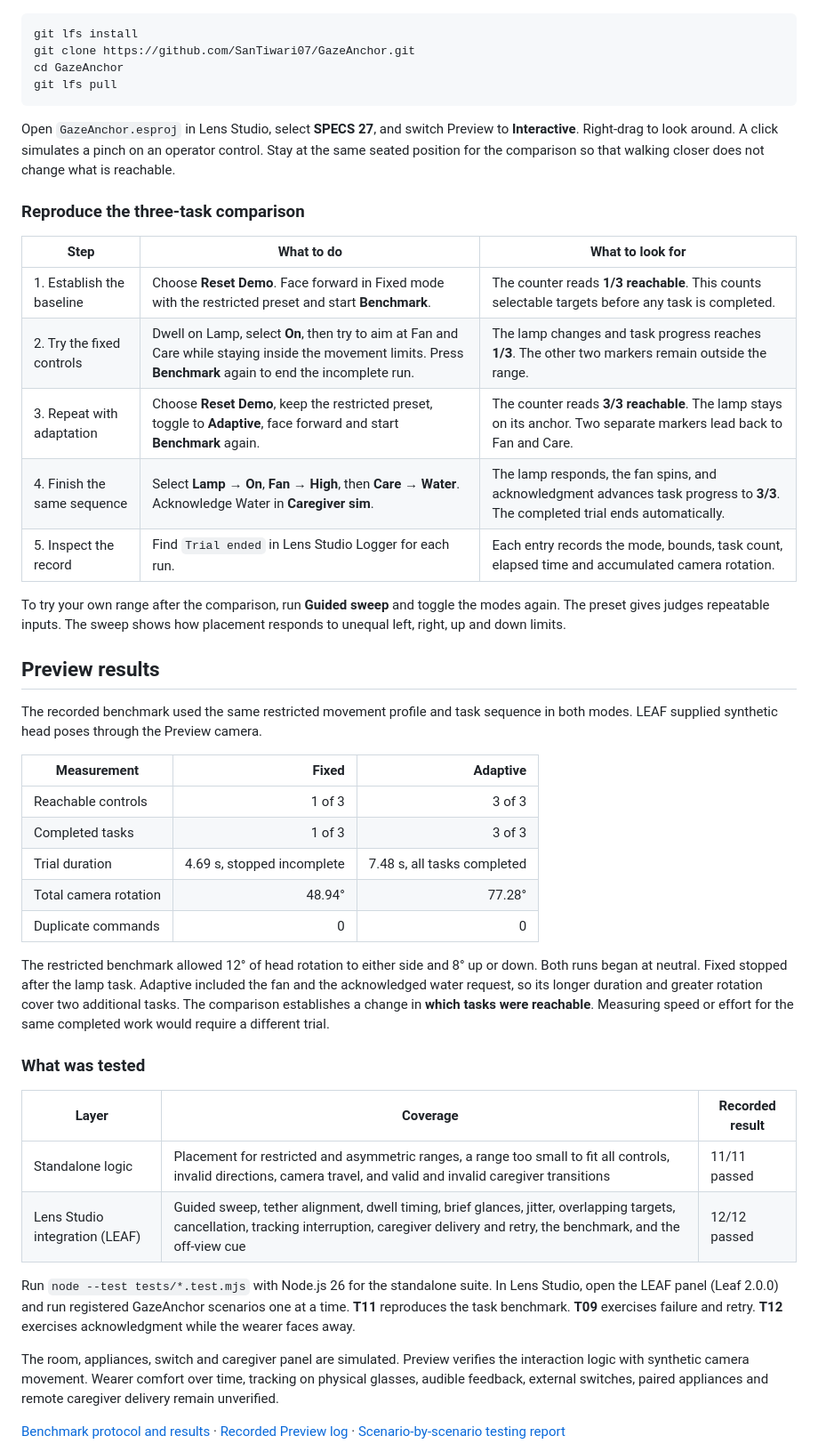
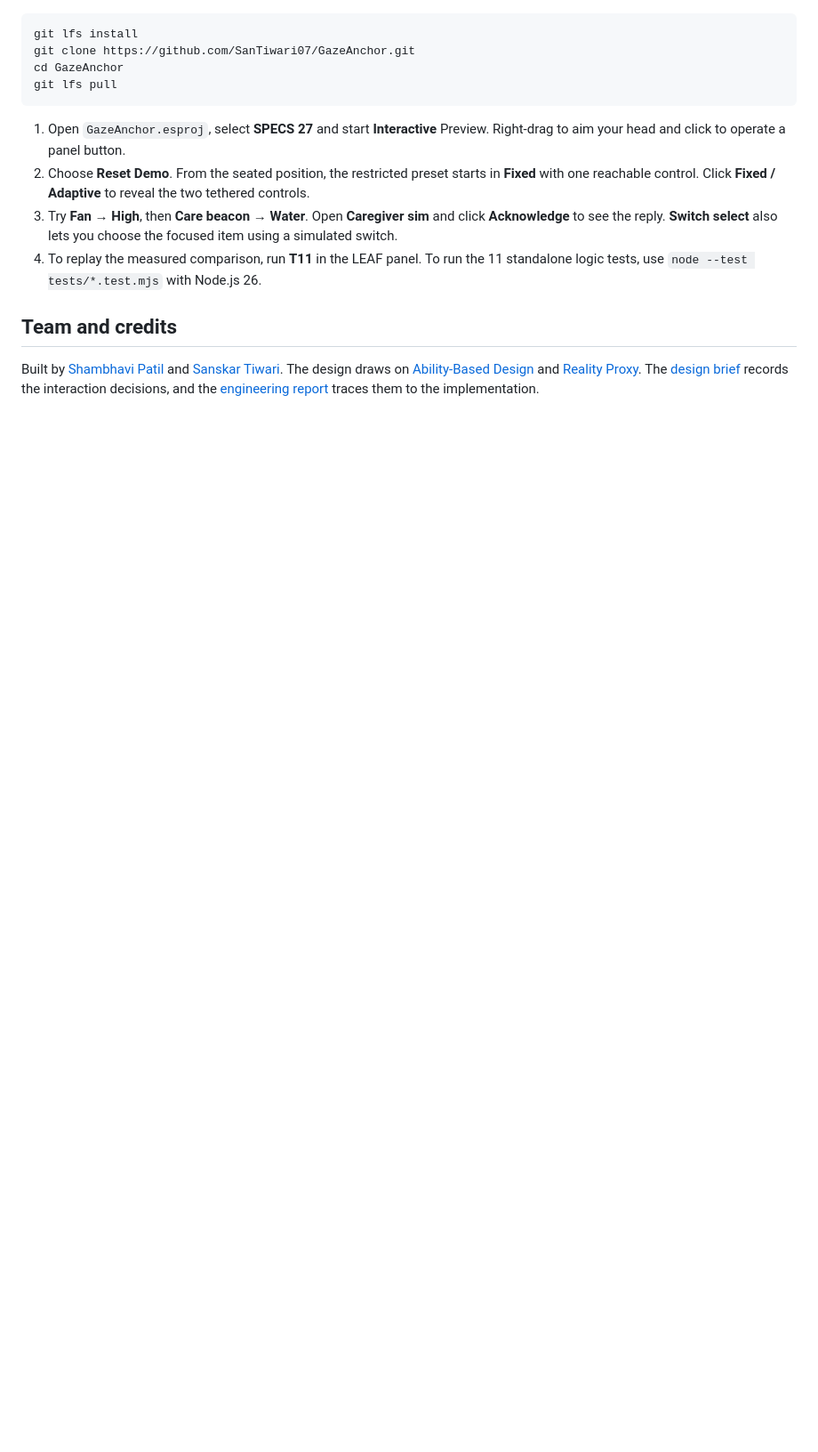
Before and after one commit to SanTiwari07/GazeAnchor, a Markdown page: README.md, the part around one of its changes. Shown at 89% size. GitHub-like rendering; blank space fills up the shorter version.

````diff
--- a/README.md
+++ b/README.md
@@ -42,44 +46,12 @@ cd GazeAnchor
 git lfs pull
 ```
 
-Open `GazeAnchor.esproj` in Lens Studio, select **SPECS 27**, and switch Preview to **Interactive**. Right-drag to look around. A click simulates a pinch on an operator control. Stay at the same seated position for the comparison so that walking closer does not change what is reachable.
+1. Open `GazeAnchor.esproj`, select **SPECS 27** and start **Interactive** Preview. Right-drag to aim your head and click to operate a panel button.
+2. Choose **Reset Demo**. From the seated position, the restricted preset starts in **Fixed** with one reachable control. Click **Fixed / Adaptive** to reveal the two tethered controls.
+3. Try **Fan → High**, then **Care beacon → Water**. Open **Caregiver sim** and click **Acknowledge** to see the reply. **Switch select** also lets you choose the focused item using a simulated switch.
+4. To replay the measured comparison, run **T11** in the LEAF panel. To run the 11 standalone logic tests, use `node --test tests/*.test.mjs` with Node.js 26.
 
-### Reproduce the three-task comparison
+## Team and credits
 
-| Step | What to do | What to look for |
-| --- | --- | --- |
-| 1. Establish the baseline | Choose **Reset Demo**. Face forward in Fixed mode with the restricted preset and start **Benchmark**. | The counter reads **1/3 reachable**. This counts selectable targets before any task is completed. |
-| 2. Try the fixed controls | Dwell on Lamp, select **On**, then try to aim at Fan and Care while staying inside the movement limits. Press **Benchmark** again to end the incomplete run. | The lamp changes and task progress reaches **1/3**. The other two markers remain outside the range. |
-| 3. Repeat with adaptation | Choose **Reset Demo**, keep the restricted preset, toggle to **Adaptive**, face forward and start **Benchmark** again. | The counter reads **3/3 reachable**. The lamp stays on its anchor. Two separate markers lead back to Fan and Care. |
-| 4. Finish the same sequence | Select **Lamp → On**, **Fan → High**, then **Care → Water**. Acknowledge Water in **Caregiver sim**. | The lamp responds, the fan spins, and acknowledgment advances task progress to **3/3**. The completed trial ends automatically. |
-| 5. Inspect the record | Find `Trial ended` in Lens Studio Logger for each run. | Each entry records the mode, bounds, task count, elapsed time and accumulated camera rotation. |
+Built by [Shambhavi Patil](https://github.com/Shambhavi500) and [Sanskar Tiwari](https://github.com/SanTiwari07). The design draws on [Ability-Based Design](https://doi.org/10.1145/1952383.1952384) and [Reality Proxy](https://doi.org/10.1145/3746059.3747709). The [design brief](devpost/design-brief.md) records the interaction decisions, and the [engineering report](devpost/engineering-report.md) traces them to the implementation.
 
-To try your own range after the comparison, run **Guided sweep** and toggle the modes again. The preset gives judges repeatable inputs. The sweep shows how placement responds to unequal left, right, up and down limits.
-
-## Preview results
-
-The recorded benchmark used the same restricted movement profile and task sequence in both modes. LEAF supplied synthetic head poses through the Preview camera.
-
-| Measurement | Fixed | Adaptive |
-| --- | ---: | ---: |
-| Reachable controls | 1 of 3 | 3 of 3 |
-| Completed tasks | 1 of 3 | 3 of 3 |
-| Trial duration | 4.69 s, stopped incomplete | 7.48 s, all tasks completed |
-| Total camera rotation | 48.94° | 77.28° |
-| Duplicate commands | 0 | 0 |
-
-The restricted benchmark allowed 12° of head rotation to either side and 8° up or down. Both runs began at neutral. Fixed stopped after the lamp task. Adaptive included the fan and the acknowledged water request, so its longer duration and greater rotation cover two additional tasks. The comparison establishes a change in **which tasks were reachable**. Measuring speed or effort for the same completed work would require a different trial.
-
-### What was tested
-
-| Layer | Coverage | Recorded result |
-| --- | --- | --- |
-| Standalone logic | Placement for restricted and asymmetric ranges, a range too small to fit all controls, invalid directions, camera travel, and valid and invalid caregiver transitions | 11/11 passed |
-| Lens Studio integration (LEAF) | Guided sweep, tether alignment, dwell timing, brief glances, jitter, overlapping targets, cancellation, tracking interruption, caregiver delivery and retry, the benchmark, and the off-view cue | 12/12 passed |
-
-Run `node --test tests/*.test.mjs` with Node.js 26 for the standalone suite. In Lens Studio, open the LEAF panel (Leaf 2.0.0) and run registered GazeAnchor scenarios one at a time. **T11** reproduces the task benchmark. **T09** exercises failure and retry. **T12** exercises acknowledgment while the wearer faces away.
-
-The room, appliances, switch and caregiver panel are simulated. Preview verifies the interaction logic with synthetic camera movement. Wearer comfort over time, tracking on physical glasses, audible feedback, external switches, paired appliances and remote caregiver delivery remain unverified.
-
-[Benchmark protocol and results](devpost/benchmark-results.md) · [Recorded Preview log](devpost/evidence/preview-results.txt) · [Scenario-by-scenario testing report](devpost/testing-report.md)
-
````
Also changed, not shown: other parts of README.md (+26 -43 lines), devpost/engineering-report.md (+2 -2 lines), devpost/submission-checklist.md (+19 -22 lines), docs/media/fan-control.jpg (added), docs/media/water-request.jpg (added), 2 other files.
